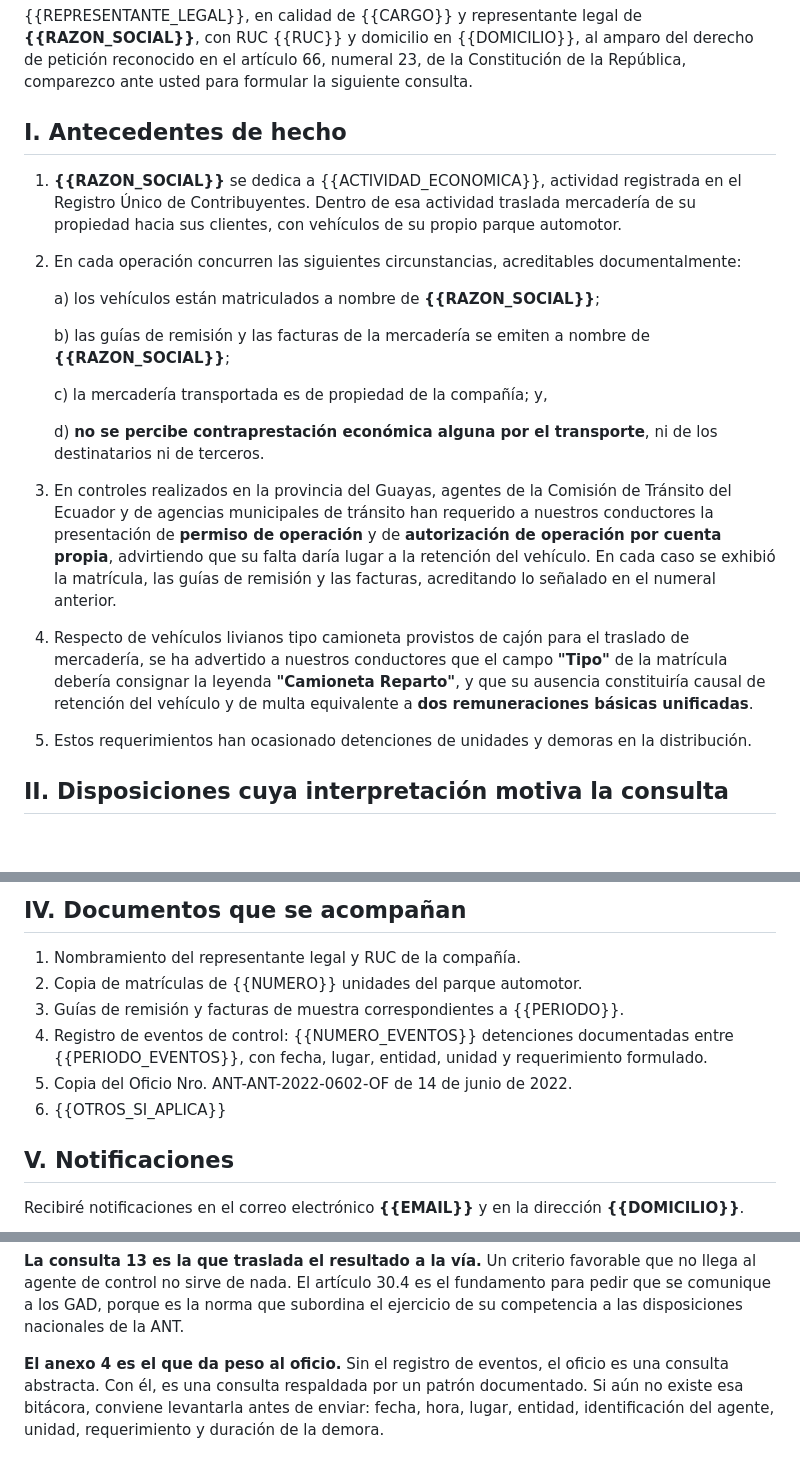
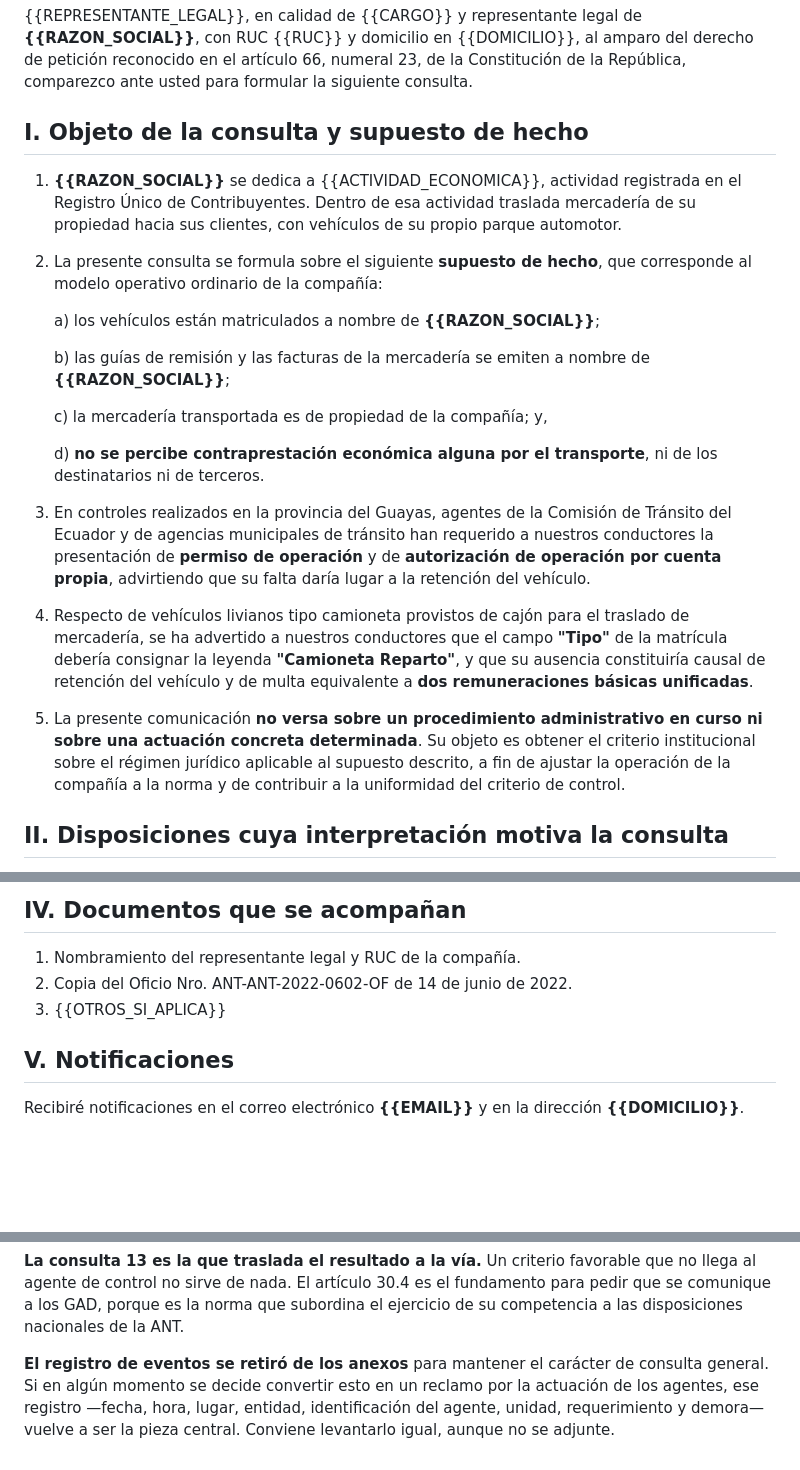
Before and after one commit to Demacollc1/planeacionderuta, a Markdown page: normativa/peticiones/oficio-ANT-cuenta-propia-bienes.md, 3 parts joined by grey strips. Rendered like a GitHub page; blank space fills up the shorter version.

```diff
--- a/normativa/peticiones/oficio-ANT-cuenta-propia-bienes.md
+++ b/normativa/peticiones/oficio-ANT-cuenta-propia-bienes.md
@@ -36,11 +36,11 @@ De mi consideración:
 
 {{REPRESENTANTE_LEGAL}}, en calidad de {{CARGO}} y representante legal de **{{RAZON_SOCIAL}}**, con RUC {{RUC}} y domicilio en {{DOMICILIO}}, al amparo del derecho de petición reconocido en el artículo 66, numeral 23, de la Constitución de la República, comparezco ante usted para formular la siguiente consulta.
 
-## I. Antecedentes de hecho
+## I. Objeto de la consulta y supuesto de hecho
 
 1. **{{RAZON_SOCIAL}}** se dedica a {{ACTIVIDAD_ECONOMICA}}, actividad registrada en el Registro Único de Contribuyentes. Dentro de esa actividad traslada mercadería de su propiedad hacia sus clientes, con vehículos de su propio parque automotor.
 
-2. En cada operación concurren las siguientes circunstancias, acreditables documentalmente:
+2. La presente consulta se formula sobre el siguiente **supuesto de hecho**, que corresponde al modelo operativo ordinario de la compañía:
 
    a) los vehículos están matriculados a nombre de **{{RAZON_SOCIAL}}**;
 
@@ -50,11 +50,11 @@ De mi consideración:
 
    d) **no se percibe contraprestación económica alguna por el transporte**, ni de los destinatarios ni de terceros.
 
-3. En controles realizados en la provincia del Guayas, agentes de la Comisión de Tránsito del Ecuador y de agencias municipales de tránsito han requerido a nuestros conductores la presentación de **permiso de operación** y de **autorización de operación por cuenta propia**, advirtiendo que su falta daría lugar a la retención del vehículo. En cada caso se exhibió la matrícula, las guías de remisión y las facturas, acreditando lo señalado en el numeral anterior.
+3. En controles realizados en la provincia del Guayas, agentes de la Comisión de Tránsito del Ecuador y de agencias municipales de tránsito han requerido a nuestros conductores la presentación de **permiso de operación** y de **autorización de operación por cuenta propia**, advirtiendo que su falta daría lugar a la retención del vehículo.
 
 4. Respecto de vehículos livianos tipo camioneta provistos de cajón para el traslado de mercadería, se ha advertido a nuestros conductores que el campo **"Tipo"** de la matrícula debería consignar la leyenda **"Camioneta Reparto"**, y que su ausencia constituiría causal de retención del vehículo y de multa equivalente a **dos remuneraciones básicas unificadas**.
 
-5. Estos requerimientos han ocasionado detenciones de unidades y demoras en la distribución.
+5. La presente comunicación **no versa sobre un procedimiento administrativo en curso ni sobre una actuación concreta determinada**. Su objeto es obtener el criterio institucional sobre el régimen jurídico aplicable al supuesto descrito, a fin de ajustar la operación de la compañía a la norma y de contribuir a la uniformidad del criterio de control.
 
 ## II. Disposiciones cuya interpretación motiva la consulta
 
@@ -117,11 +117,8 @@ Solicito a usted se sirva absolver, con criterio institucional expreso y por esc
 ## IV. Documentos que se acompañan
 
 1. Nombramiento del representante legal y RUC de la compañía.
-2. Copia de matrículas de {{NUMERO}} unidades del parque automotor.
-3. Guías de remisión y facturas de muestra correspondientes a {{PERIODO}}.
-4. Registro de eventos de control: {{NUMERO_EVENTOS}} detenciones documentadas entre {{PERIODO_EVENTOS}}, con fecha, lugar, entidad, unidad y requerimiento formulado.
-5. Copia del Oficio Nro. ANT-ANT-2022-0602-OF de 14 de junio de 2022.
-6. {{OTROS_SI_APLICA}}
+2. Copia del Oficio Nro. ANT-ANT-2022-0602-OF de 14 de junio de 2022.
+3. {{OTROS_SI_APLICA}}
 
 ## V. Notificaciones
 
@@ -168,7 +165,4 @@ agente de control no sirve de nada. El artículo 30.4 es el fundamento para pedi
 a los GAD, porque es la norma que subordina el ejercicio de su competencia a las disposiciones
 nacionales de la ANT.
 
-**El anexo 4 es el que da peso al oficio.** Sin el registro de eventos, el oficio es una consulta
-abstracta. Con él, es una consulta respaldada por un patrón documentado. Si aún no existe esa
-bitácora, conviene levantarla antes de enviar: fecha, hora, lugar, entidad, identificación del
-agente, unidad, requerimiento y duración de la demora.
+**El registro de eventos se retiró de los anexos** para mantener el carácter de consulta general. Si en algún momento se decide convertir esto en un reclamo por la actuación de los agentes, ese registro —fecha, hora, lugar, entidad, identificación del agente, unidad, requerimiento y demora— vuelve a ser la pieza central. Conviene levantarlo igual, aunque no se adjunte.
```
Also changed, not shown: normativa/peticiones/oficio-MIT-guayas-cuenta-propia.md (+7 -11 lines), 1 other file.
